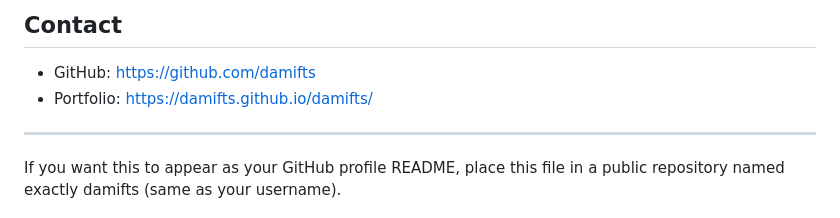
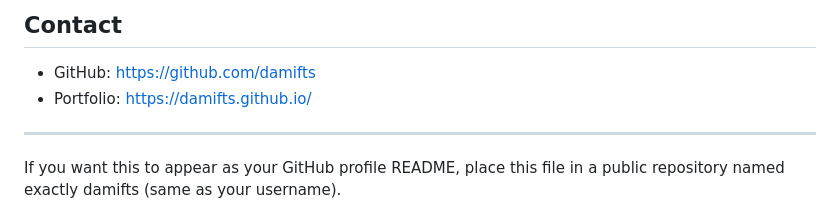
Before and after one commit to damifts/damifts, a Markdown page: README.md, the part around one of its changes. GitHub-like rendering.

Commit message:
Point profile portfolio link to working root user page

```diff
--- a/README.md
+++ b/README.md
@@ -51,7 +51,7 @@ I like shipping fast prototypes and hardening them into maintainable projects.
 ## Contact
 
 - GitHub: https://github.com/damifts
-- Portfolio: https://damifts.github.io/damifts/
+- Portfolio: https://damifts.github.io/
 
 ---
 
```
Also changed, not shown: other parts of README.md (+1 -1 lines).
